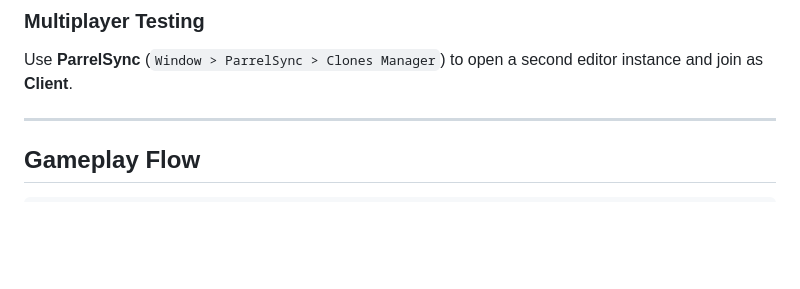
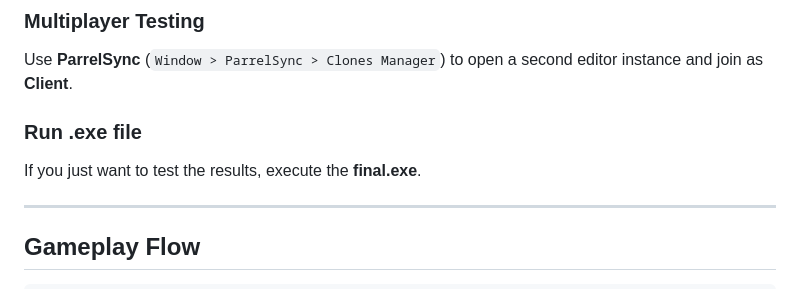
Before and after one commit to Stanley-Lius/Unity_FinalProject_TaxiBookingUI, a Markdown page: README.md, the part around the change. GitHub-like rendering; blank space fills up the shorter version.

Commit message:
Add instructions for executing final.exe
Added instructions to run the .exe file for testing.

```diff
--- a/README.md
+++ b/README.md
@@ -155,6 +155,10 @@ Assets/
 
 Use **ParrelSync** (`Window > ParrelSync > Clones Manager`) to open a second editor instance and join as **Client**.
 
+### Run .exe file
+
+If you just want to test the results, execute the **final.exe**.
+
 ---
 
 ## Gameplay Flow
```
